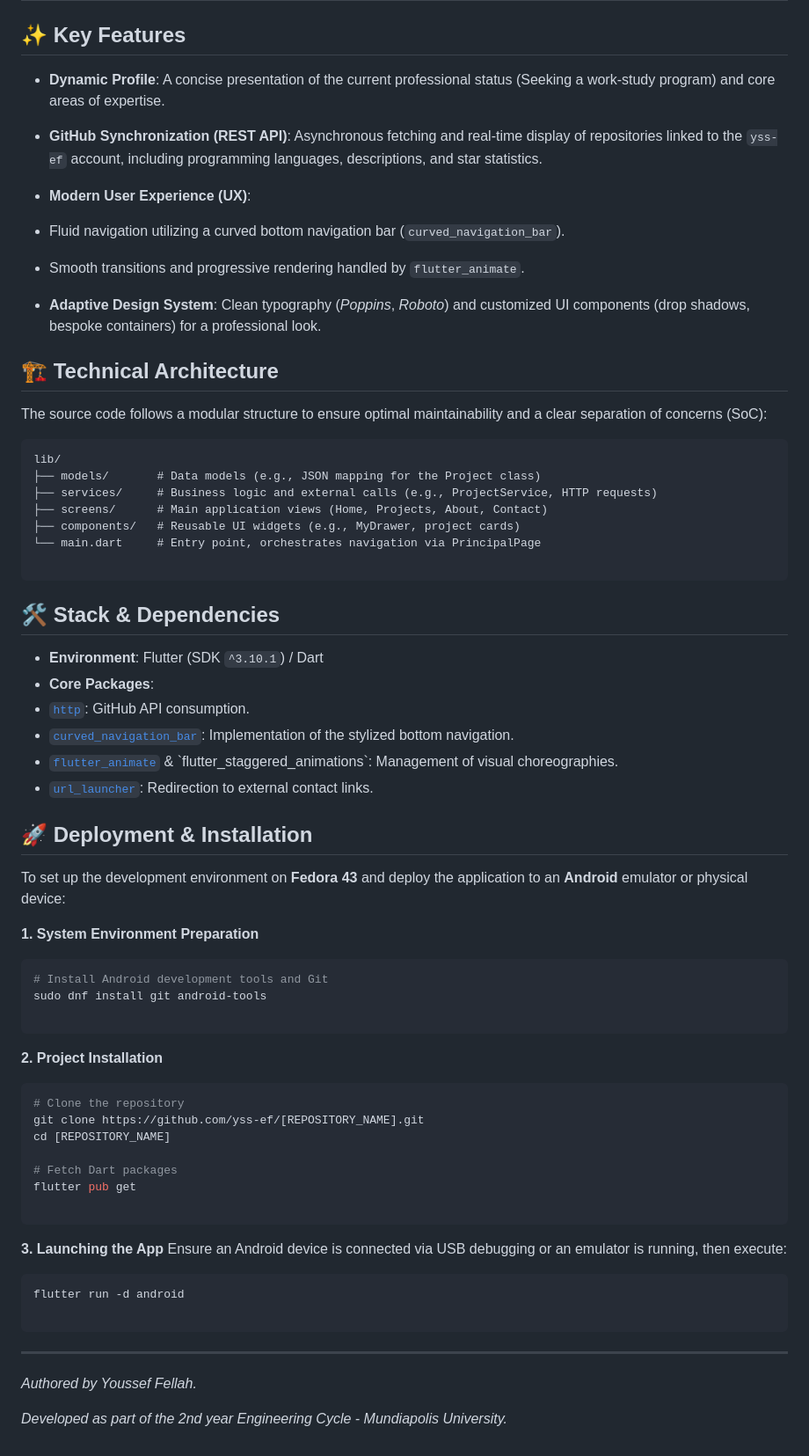
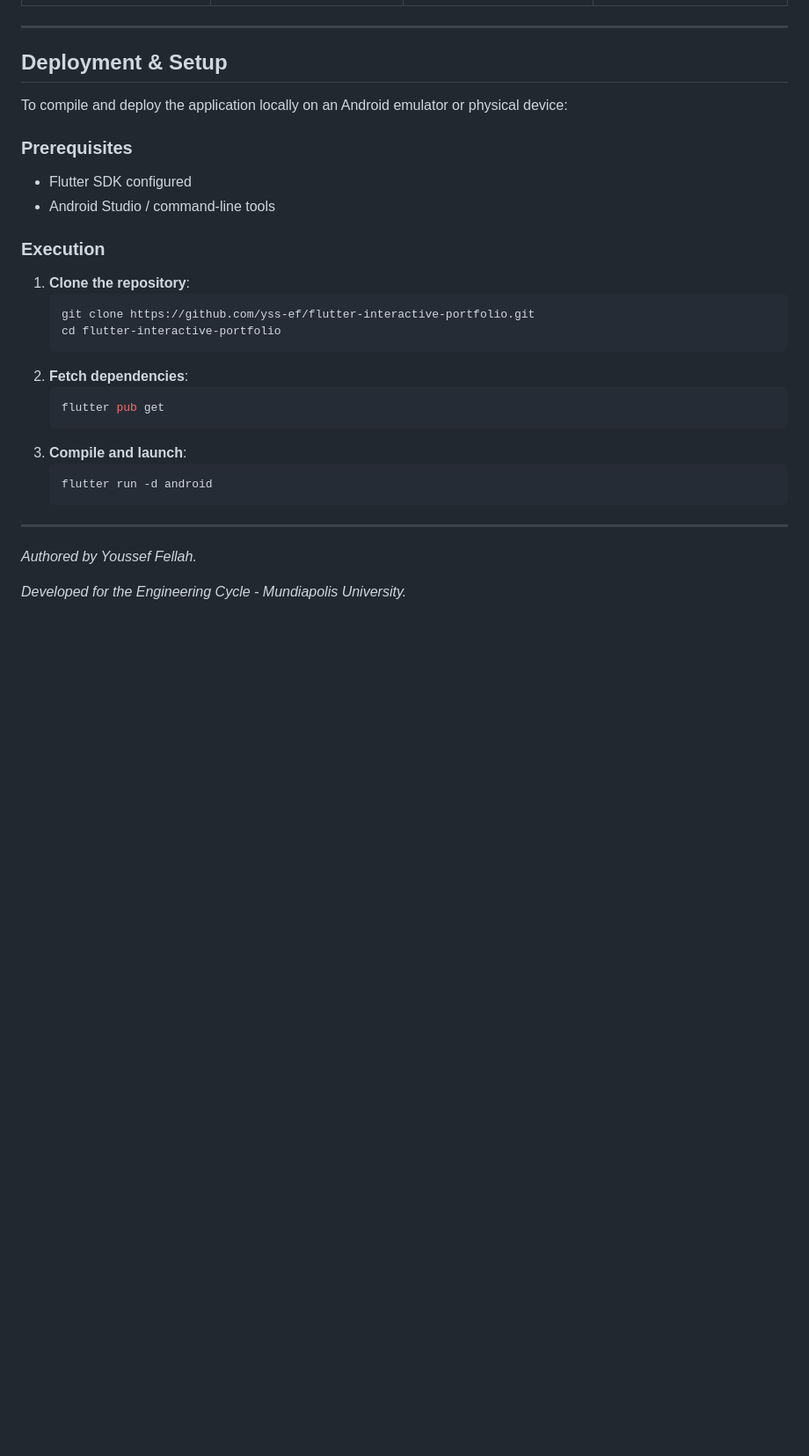
Before and after one commit to yss-ef/Developpement-mobile-Application-PorteFolio, a Markdown page: README.md, the part around one of its changes. Shown at 88% size. GitHub-like rendering; blank space fills up the shorter version.

Commit message:
docs: refactor README to professional minimalist style (remove emojis)

````diff
--- a/README.md
+++ b/README.md
@@ -16,76 +50,33 @@
 | --- | --- | --- | --- |
 | <img src="assets/images/screen_home.jpeg" width="200" alt="Home Screen"> | <img src="assets/images/screen_projet.jpeg" width="200" alt="Projects Screen"> | <img src="assets/images/screen_info.jpeg" width="200" alt="About Screen"> | <img src="assets/images/screen_contact.jpeg" width="200" alt="Contact Screen"> |
 
-## ✨ Key Features
+---
 
-* **Dynamic Profile**: A concise presentation of the current professional status (Seeking a work-study program) and core areas of expertise.
-* **GitHub Synchronization (REST API)**: Asynchronous fetching and real-time display of repositories linked to the `yss-ef` account, including programming languages, descriptions, and star statistics.
-* **Modern User Experience (UX)**:
-* Fluid navigation utilizing a curved bottom navigation bar (`curved_navigation_bar`).
-* Smooth transitions and progressive rendering handled by `flutter_animate`.
+## Deployment & Setup
 
+To compile and deploy the application locally on an Android emulator or physical device:
 
-* **Adaptive Design System**: Clean typography (*Poppins*, *Roboto*) and customized UI components (drop shadows, bespoke containers) for a professional look.
+### Prerequisites
+*   Flutter SDK configured
+*   Android Studio / command-line tools
 
-## 🏗️ Technical Architecture
-
-The source code follows a modular structure to ensure optimal maintainability and a clear separation of concerns (SoC):
-
-```text
-lib/
-├── models/       # Data models (e.g., JSON mapping for the Project class)
-├── services/     # Business logic and external calls (e.g., ProjectService, HTTP requests)
-├── screens/      # Main application views (Home, Projects, About, Contact)
-├── components/   # Reusable UI widgets (e.g., MyDrawer, project cards)
-└── main.dart     # Entry point, orchestrates navigation via PrincipalPage
-
-```
-
-## 🛠️ Stack & Dependencies
-
-* **Environment**: Flutter (SDK `^3.10.1`) / Dart
-* **Core Packages**:
-* [`http`](https://www.google.com/search?q=%5Bhttps://pub.dev/packages/http%5D(https://pub.dev/packages/http)): GitHub API consumption.
-* [`curved_navigation_bar`](https://www.google.com/search?q=%5Bhttps://pub.dev/packages/curved_navigation_bar%5D(https://pub.dev/packages/curved_navigation_bar)): Implementation of the stylized bottom navigation.
-* [`flutter_animate`](https://www.google.com/search?q=%5Bhttps://pub.dev/packages/flutter_animate%5D(https://pub.dev/packages/flutter_animate)) & `flutter_staggered_animations`: Management of visual choreographies.
-* [`url_launcher`](https://www.google.com/search?q=%5Bhttps://pub.dev/packages/url_launcher%5D(https://pub.dev/packages/url_launcher)): Redirection to external contact links.
-
-
-
-## 🚀 Deployment & Installation
-
-To set up the development environment on **Fedora 43** and deploy the application to an **Android** emulator or physical device:
-
-**1. System Environment Preparation**
-
-```bash
-# Install Android development tools and Git
-sudo dnf install git android-tools
-
-```
-
-**2. Project Installation**
-
-```bash
-# Clone the repository
-git clone https://github.com/yss-ef/[REPOSITORY_NAME].git
-cd [REPOSITORY_NAME]
-
-# Fetch Dart packages
-flutter pub get
-
-```
-
-**3. Launching the App**
-Ensure an Android device is connected via USB debugging or an emulator is running, then execute:
-
-```bash
-flutter run -d android
-
-```
+### Execution
+1.  **Clone the repository**:
+    ```bash
+    git clone https://github.com/yss-ef/flutter-interactive-portfolio.git
+    cd flutter-interactive-portfolio
+    ```
+2.  **Fetch dependencies**:
+    ```bash
+    flutter pub get
+    ```
+3.  **Compile and launch**:
+    ```bash
+    flutter run -d android
+    ```
 
 ---
 
 *Authored by Youssef Fellah.*
 
-*Developed as part of the 2nd year Engineering Cycle - Mundiapolis University.*
+*Developed for the Engineering Cycle - Mundiapolis University.*
````
Also changed, not shown: other parts of README.md (+44 -10 lines).
